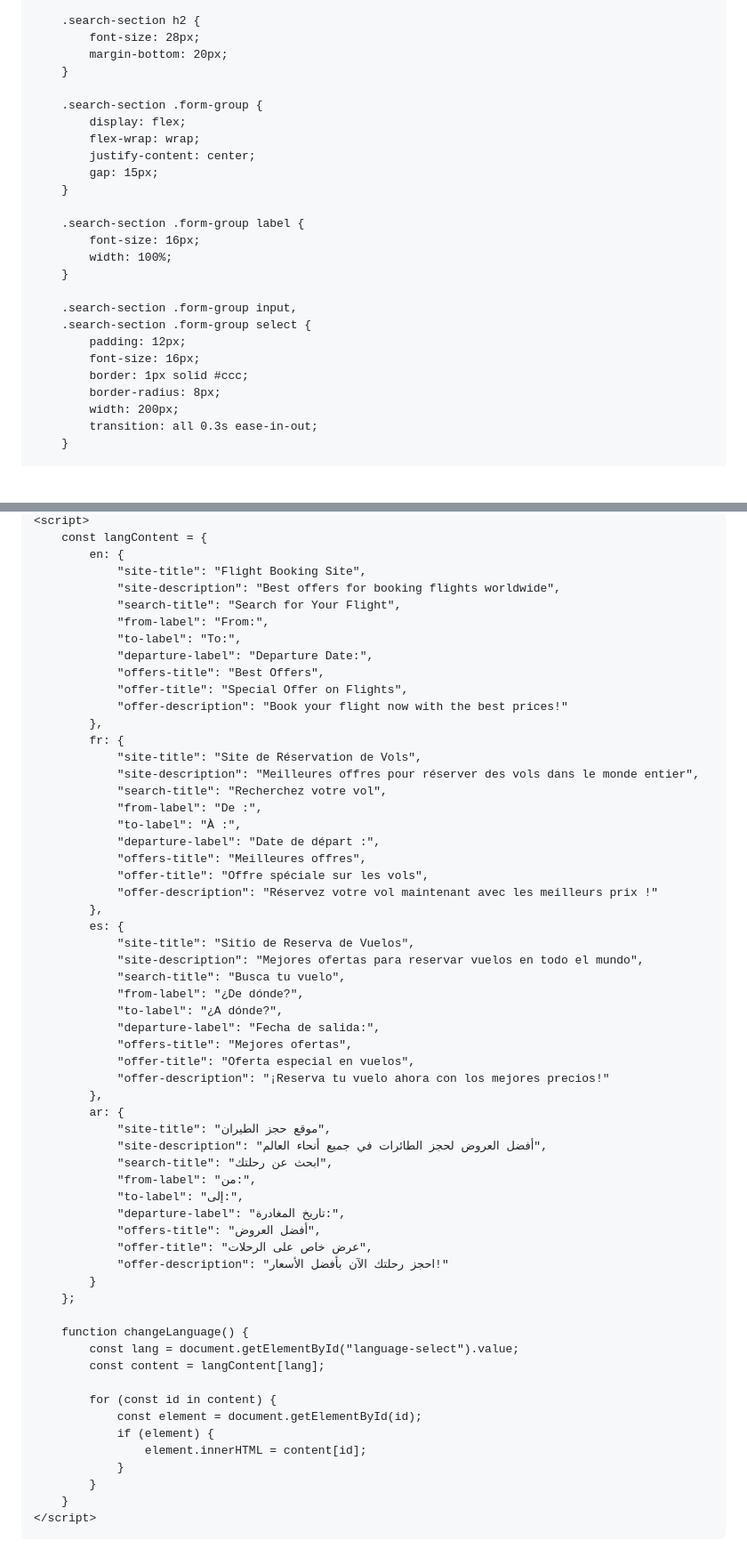
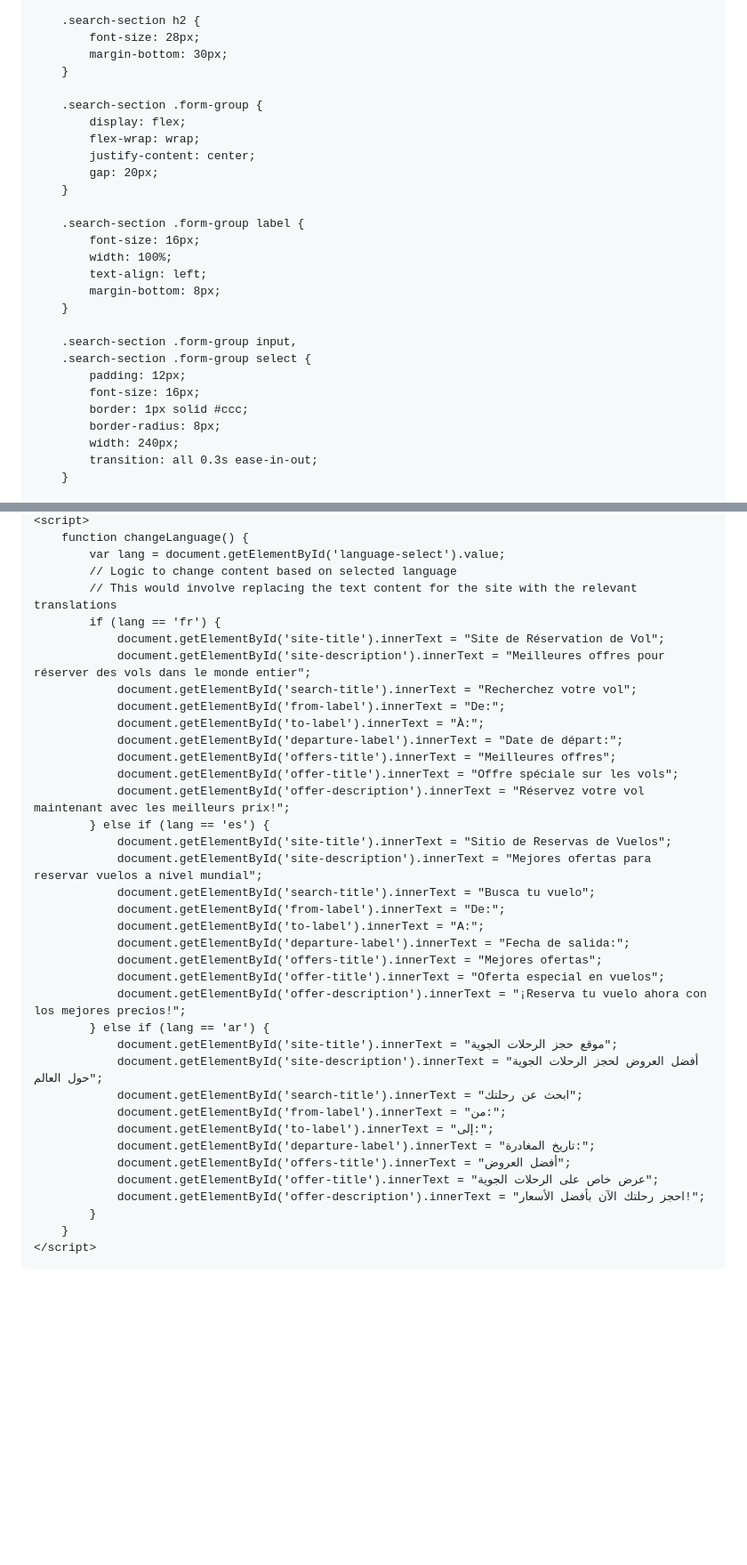
Before and after one commit to BenjellounAN/Flights, a Markdown page: README.md, 2 parts joined by grey strips. Shown: that part at 89% size. GitHub-like rendering; blank space fills up the shorter version.

```diff
--- a/README.md
+++ b/README.md
@@ -74,19 +75,21 @@
 
         .search-section h2 {
             font-size: 28px;
-            margin-bottom: 20px;
+            margin-bottom: 30px;
         }
 
         .search-section .form-group {
             display: flex;
             flex-wrap: wrap;
             justify-content: center;
-            gap: 15px;
+            gap: 20px;
         }
 
         .search-section .form-group label {
             font-size: 16px;
             width: 100%;
+            text-align: left;
+            margin-bottom: 8px;
         }
 
         .search-section .form-group input,
@@ -95,7 +98,7 @@
             font-size: 16px;
             border: 1px solid #ccc;
             border-radius: 8px;
-            width: 200px;
+            width: 240px;
             transition: all 0.3s ease-in-out;
         }
 
@@ -285,60 +289,38 @@
     <script>
-        const langContent = {
-            en: {
-                "site-title": "Flight Booking Site",
-                "site-description": "Best offers for booking flights worldwide",
-                "search-title": "Search for Your Flight",
-                "from-label": "From:",
-                "to-label": "To:",
-                "departure-label": "Departure Date:",
-                "offers-title": "Best Offers",
-                "offer-title": "Special Offer on Flights",
-                "offer-description": "Book your flight now with the best prices!"
-            },
-            fr: {
-                "site-title": "Site de Réservation de Vols",
-                "site-description": "Meilleures offres pour réserver des vols dans le monde entier",
-                "search-title": "Recherchez votre vol",
-                "from-label": "De :",
-                "to-label": "À :",
-                "departure-label": "Date de départ :",
-                "offers-title": "Meilleures offres",
-                "offer-title": "Offre spéciale sur les vols",
-                "offer-description": "Réservez votre vol maintenant avec les meilleurs prix !"
-            },
-            es: {
-                "site-title": "Sitio de Reserva de Vuelos",
-                "site-description": "Mejores ofertas para reservar vuelos en todo el mundo",
-                "search-title": "Busca tu vuelo",
-                "from-label": "¿De dónde?",
-                "to-label": "¿A dónde?",
-                "departure-label": "Fecha de salida:",
-                "offers-title": "Mejores ofertas",
-                "offer-title": "Oferta especial en vuelos",
-                "offer-description": "¡Reserva tu vuelo ahora con los mejores precios!"
-            },
-            ar: {
-                "site-title": "موقع حجز الطيران",
-                "site-description": "أفضل العروض لحجز الطائرات في جميع أنحاء العالم",
-                "search-title": "ابحث عن رحلتك",
-                "from-label": "من:",
-                "to-label": "إلى:",
-                "departure-label": "تاريخ المغادرة:",
-                "offers-title": "أفضل العروض",
-                "offer-title": "عرض خاص على الرحلات",
-                "offer-description": "احجز رحلتك الآن بأفضل الأسعار!"
-            }
-        };
-
         function changeLanguage() {
-            const lang = document.getElementById("language-select").value;
-            const content = langContent[lang];
-
-            for (const id in content) {
-                const element = document.getElementById(id);
-                if (element) {
-                    element.innerHTML = content[id];
-                }
+            var lang = document.getElementById('language-select').value;
+            // Logic to change content based on selected language
+            // This would involve replacing the text content for the site with the relevant translations
+            if (lang == 'fr') {
+                document.getElementById('site-title').innerText = "Site de Réservation de Vol";
+                document.getElementById('site-description').innerText = "Meilleures offres pour réserver des vols dans le monde entier";
+                document.getElementById('search-title').innerText = "Recherchez votre vol";
+                document.getElementById('from-label').innerText = "De:";
+                document.getElementById('to-label').innerText = "À:";
+                document.getElementById('departure-label').innerText = "Date de départ:";
+                document.getElementById('offers-title').innerText = "Meilleures offres";
+                document.getElementById('offer-title').innerText = "Offre spéciale sur les vols";
+                document.getElementById('offer-description').innerText = "Réservez votre vol maintenant avec les meilleurs prix!";
+            } else if (lang == 'es') {
+                document.getElementById('site-title').innerText = "Sitio de Reservas de Vuelos";
+                document.getElementById('site-description').innerText = "Mejores ofertas para reservar vuelos a nivel mundial";
+                document.getElementById('search-title').innerText = "Busca tu vuelo";
+                document.getElementById('from-label').innerText = "De:";
+                document.getElementById('to-label').innerText = "A:";
+                document.getElementById('departure-label').innerText = "Fecha de salida:";
+                document.getElementById('offers-title').innerText = "Mejores ofertas";
+                document.getElementById('offer-title').innerText = "Oferta especial en vuelos";
+                document.getElementById('offer-description').innerText = "¡Reserva tu vuelo ahora con los mejores precios!";
+            } else if (lang == 'ar') {
+                document.getElementById('site-title').innerText = "موقع حجز الرحلات الجوية";
+                document.getElementById('site-description').innerText = "أفضل العروض لحجز الرحلات الجوية حول العالم";
+                document.getElementById('search-title').innerText = "ابحث عن رحلتك";
+                document.getElementById('from-label').innerText = "من:";
+                document.getElementById('to-label').innerText = "إلى:";
+                document.getElementById('departure-label').innerText = "تاريخ المغادرة:";
+                document.getElementById('offers-title').innerText = "أفضل العروض";
+                document.getElementById('offer-title').innerText = "عرض خاص على الرحلات الجوية";
+                document.getElementById('offer-description').innerText = "احجز رحلتك الآن بأفضل الأسعار!";
             }
         }
     </script>
```
Also changed, not shown: other parts of README.md (+8 -6 lines).
